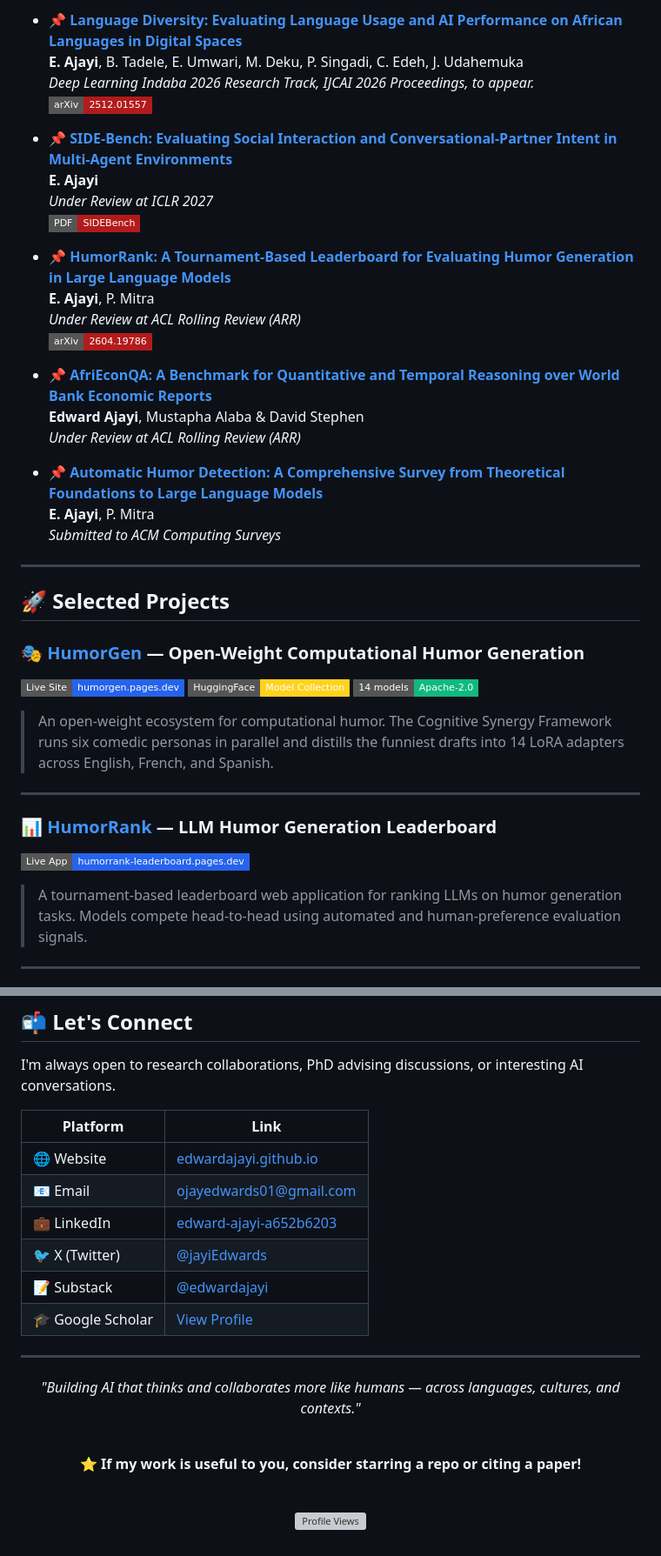
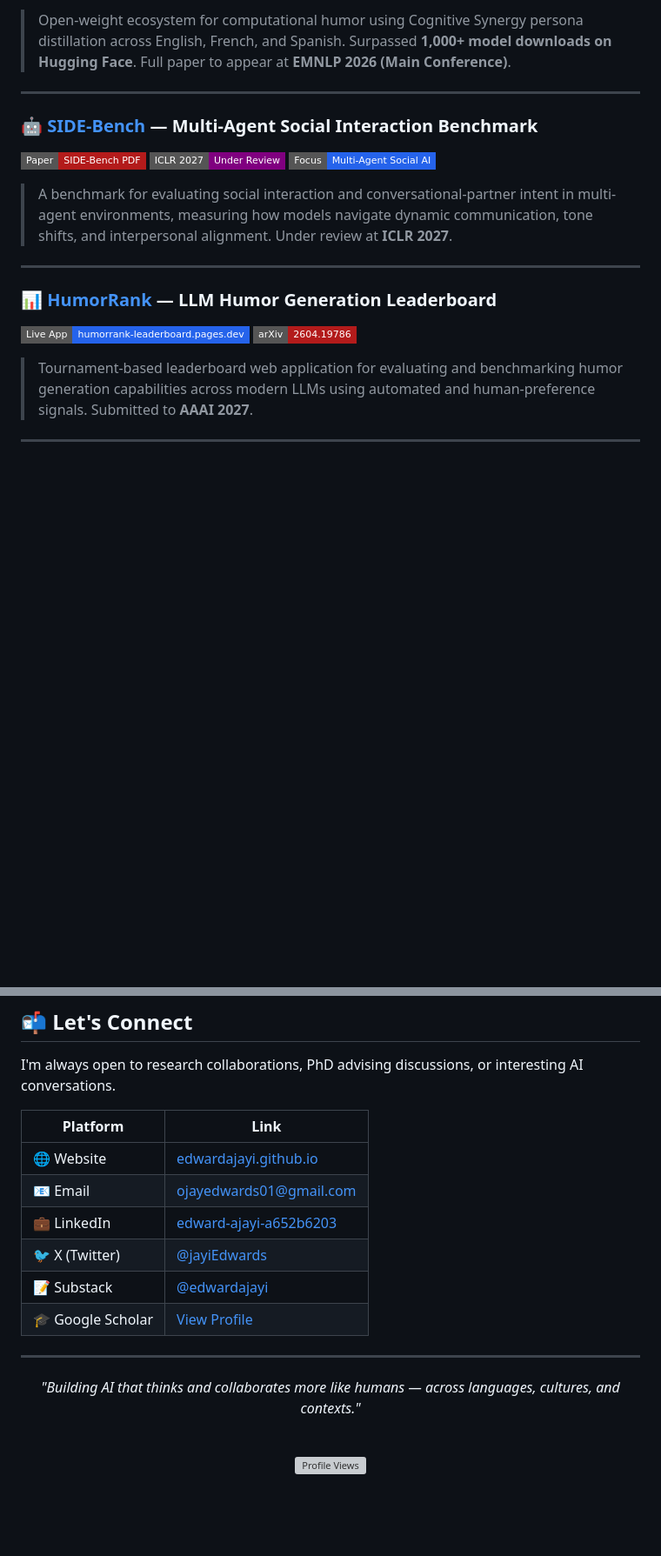
Before and after one commit to edwardajayi/edwardajayi.github.io, a Markdown page: README.md, 2 parts joined by grey strips. Shown at 87% size. Rendered like a GitHub page; badges without logos; blank space fills up the shorter version; grey boxes are pictures that could not be loaded.

```diff
--- a/README.md
+++ b/README.md
@@ -71,45 +52,21 @@ More broadly, I am interested in developing **cognitively grounded approaches to
-- 📌 **[Language Diversity: Evaluating Language Usage and AI Performance on African Languages in Digital Spaces](https://www.arxiv.org/pdf/2512.01557)**
-  **E. Ajayi**, B. Tadele, E. Umwari, M. Deku, P. Singadi, C. Edeh, J. Udahemuka
-  *Deep Learning Indaba 2026 Research Track, IJCAI 2026 Proceedings, to appear.*
-  [![arXiv](https://img.shields.io/badge/arXiv-2512.01557-B31B1B?style=flat-square)](https://www.arxiv.org/pdf/2512.01557)
-
-- 📌 **[SIDE-Bench: Evaluating Social Interaction and Conversational-Partner Intent in Multi-Agent Environments](assets/papers/SIDEBench.pdf)**
-  **E. Ajayi**
-  *Under Review at ICLR 2027*
-  [![PDF](https://img.shields.io/badge/PDF-SIDEBench-B31B1B?style=flat-square)](assets/papers/SIDEBench.pdf)
-
-- 📌 **[HumorRank: A Tournament-Based Leaderboard for Evaluating Humor Generation in Large Language Models](https://arxiv.org/pdf/2604.19786)**
-  **E. Ajayi**, P. Mitra
-  *Under Review at ACL Rolling Review (ARR)*
-  [![arXiv](https://img.shields.io/badge/arXiv-2604.19786-B31B1B?style=flat-square)](https://arxiv.org/pdf/2604.19786)
-
-- 📌 **[AfriEconQA: A Benchmark for Quantitative and Temporal Reasoning over World Bank Economic Reports](https://arxiv.org/abs/2601.15297)**
-  **Edward Ajayi**, Mustapha Alaba & David Stephen
-  *Under Review at ACL Rolling Review (ARR)*
-
-- 📌 **[Automatic Humor Detection: A Comprehensive Survey from Theoretical Foundations to Large Language Models](https://edwardajayi.github.io/assets/papers/Automatic%20Humor%20Detection%20Survey.pdf)**
-  **E. Ajayi**, P. Mitra
-  *Submitted to ACM Computing Surveys*
+> Open-weight ecosystem for computational humor using Cognitive Synergy persona distillation across English, French, and Spanish. Surpassed **1,000+ model downloads on Hugging Face**. Full paper to appear at **EMNLP 2026 (Main Conference)**.
 
 ---
 
-## 🚀 Selected Projects
+### 🤖 [SIDE-Bench](https://edwardajayi.github.io/assets/papers/SIDEBench.pdf) — Multi-Agent Social Interaction Benchmark
+[![Paper](https://img.shields.io/badge/Paper-SIDE--Bench_PDF-B31B1B?style=flat-square)](https://edwardajayi.github.io/assets/papers/SIDEBench.pdf)
+![ICLR](https://img.shields.io/badge/ICLR_2027-Under_Review-purple?style=flat-square)
+![Focus](https://img.shields.io/badge/Focus-Multi--Agent_Social_AI-2563EB?style=flat-square)
 
-### 🎭 [HumorGen](https://humorgen.pages.dev/) — Open-Weight Computational Humor Generation
-
-[![Live Site](https://img.shields.io/badge/Live_Site-humorgen.pages.dev-2563EB?style=flat-square&logo=cloudflare&logoColor=white)](https://humorgen.pages.dev/)
-[![Hugging Face](https://img.shields.io/badge/HuggingFace-Model_Collection-FFD21E?style=flat-square&logo=huggingface&logoColor=black)](https://huggingface.co/collections/Jayi2424/humorgen)
-![Open Weights](https://img.shields.io/badge/14_models-Apache--2.0-10B981?style=flat-square)
-
-> An open-weight ecosystem for computational humor. The Cognitive Synergy Framework runs six comedic personas in parallel and distills the funniest drafts into 14 LoRA adapters across English, French, and Spanish.
+> A benchmark for evaluating social interaction and conversational-partner intent in multi-agent environments, measuring how models navigate dynamic communication, tone shifts, and interpersonal alignment. Under review at **ICLR 2027**.
 
 ---
 
 ### 📊 [HumorRank](https://humorrank-leaderboard.pages.dev/) — LLM Humor Generation Leaderboard
+[![Live App](https://img.shields.io/badge/Live_App-humorrank--leaderboard.pages.dev-2563EB?style=flat-square&logo=cloudflare&logoColor=white)](https://humorrank-leaderboard.pages.dev/)
+[![arXiv](https://img.shields.io/badge/arXiv-2604.19786-B31B1B?style=flat-square)](https://arxiv.org/pdf/2604.19786)
 
-[![Live App](https://img.shields.io/badge/Live_App-humorrank--leaderboard.pages.dev-2563EB?style=flat-square&logo=cloudflare&logoColor=white)](https://humorrank-leaderboard.pages.dev/)
-
-> A tournament-based leaderboard web application for ranking LLMs on humor generation tasks. Models compete head-to-head using automated and human-preference evaluation signals.
+> Tournament-based leaderboard web application for evaluating and benchmarking humor generation capabilities across modern LLMs using automated and human-preference signals. Submitted to **AAAI 2027**.
 
 ---
 
@@ -184,7 +119,7 @@ More broadly, I am interested in developing **cognitively grounded approaches to
 I'm always open to research collaborations, PhD advising discussions, or interesting AI conversations.
 
 | Platform | Link |
-| ---------- | ------ |
+|----------|------|
 | 🌐 Website | [edwardajayi.github.io](https://edwardajayi.github.io) |
 | 📧 Email | [ojayedwards01@gmail.com](mailto:ojayedwards01@gmail.com) |
 | 💼 LinkedIn | [edward-ajayi-a652b6203](https://www.linkedin.com/in/edward-ajayi-a652b6203/) |
@@ -200,10 +135,6 @@ I'm always open to research collaborations, PhD advising discussions, or interes
 
 <br/>
 
-⭐ **If my work is useful to you, consider starring a repo or citing a paper!**
-
-<br/>
-
 ![Profile Views](https://komarev.com/ghpvc/?username=edwardajayi&color=2563EB&style=flat-square&label=Profile+Views)
 
 </div>
```
Also changed, not shown: other parts of README.md (+18 -59 lines).
